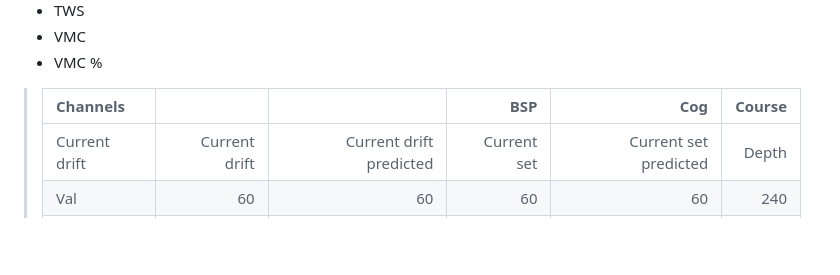
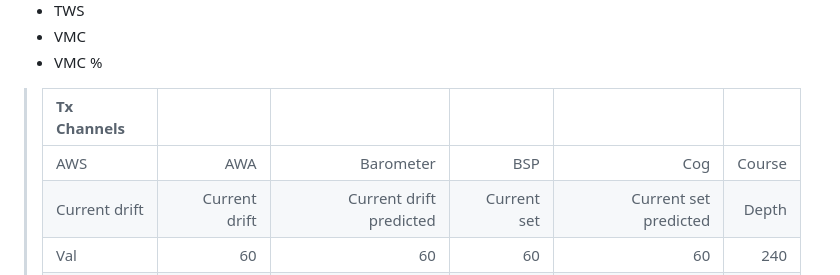
Before and after one commit to jbistis/SailWatchPro-Public, a Markdown page: SETUP-GUIDE.md, the part around the change. Drawn GitHub-style; blank space fills up the shorter version.

```diff
--- a/SETUP-GUIDE.md
+++ b/SETUP-GUIDE.md
@@ -232,8 +232,9 @@ Happy sailing! ⛵
 - VMC
 - VMC %
 
->    |Channels|||BSP|Cog|Course|
+>    |Tx Channels||||||
 >    |:-|-:|-:|-:|-:|-:|
+>    |AWS|AWA|Barometer|BSP|Cog|Course|
 >    |Current drift|Current drift|Current drift predicted|Current set|Current set predicted|Depth|
 >    |Val|60|60|60|60|240|
 >    |Test|60|60|60|60|240|
```
